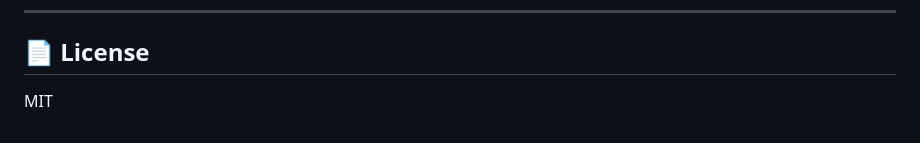
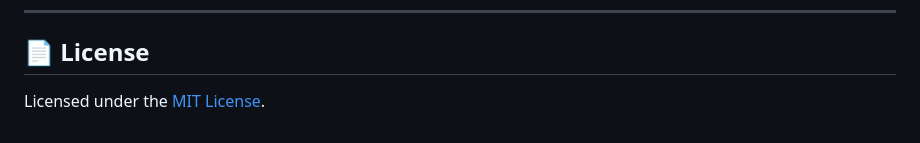
Before and after one commit to Ankit-8081/Finance-Tracker, a Markdown page: README.md, the part around the change. Rendered like a GitHub page.

```diff
--- a/README.md
+++ b/README.md
@@ -137,4 +137,4 @@ Pull requests are welcome. For major changes, please open an issue first to disc
 
 ## 📄 License
 
-MIT
+Licensed under the [MIT License](./LICENSE).
```
